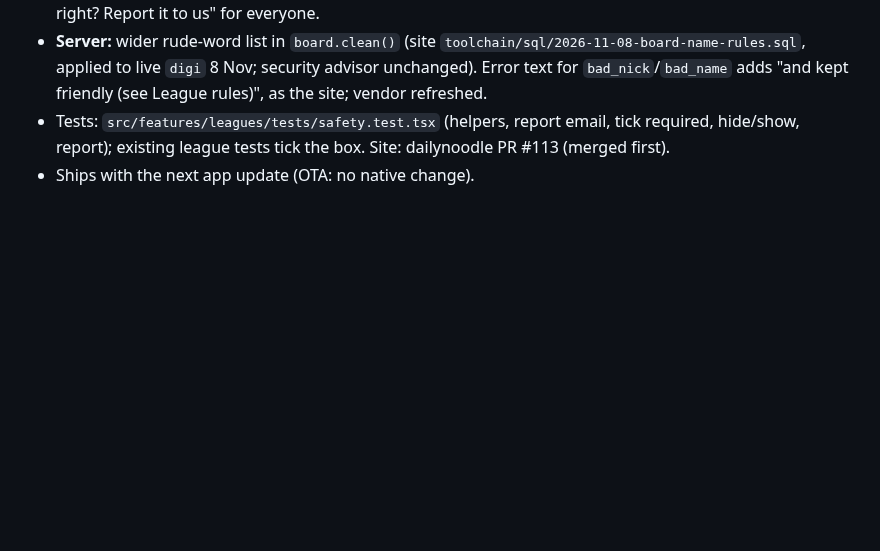
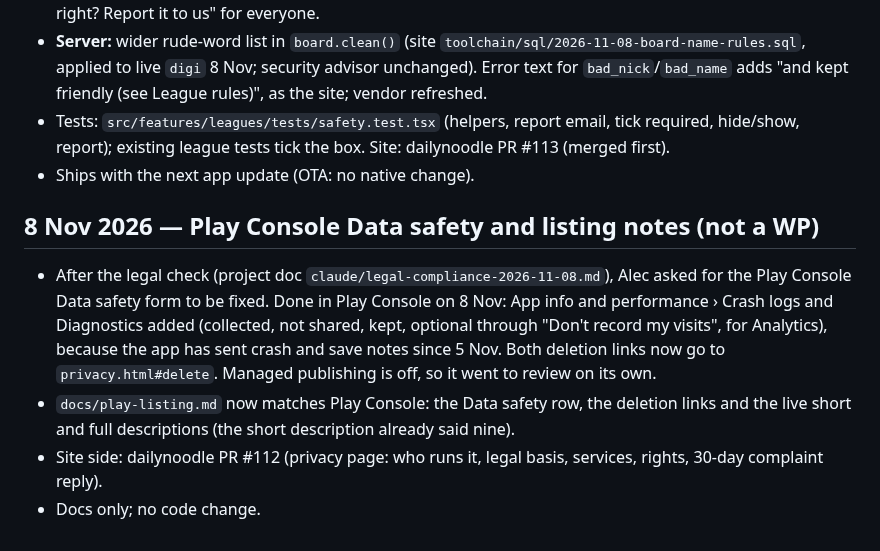
Before and after one commit to alecldarlow-cell/Daily-noodle-app, a Markdown page: docs/log.md, the part around the change. Drawn GitHub-style; blank space fills up the shorter version.

```diff
--- a/docs/log.md
+++ b/docs/log.md
@@ -1093,3 +1093,10 @@ Alec ran an outside review of the app and asked for its findings to be checked a
 - **Server:** wider rude-word list in `board.clean()` (site `toolchain/sql/2026-11-08-board-name-rules.sql`, applied to live `digi` 8 Nov; security advisor unchanged). Error text for `bad_nick`/`bad_name` adds "and kept friendly (see League rules)", as the site; vendor refreshed.
 - Tests: `src/features/leagues/tests/safety.test.tsx` (helpers, report email, tick required, hide/show, report); existing league tests tick the box. Site: dailynoodle PR #113 (merged first).
 - Ships with the next app update (OTA: no native change).
+
+## 8 Nov 2026 — Play Console Data safety and listing notes (not a WP)
+
+- After the legal check (project doc `claude/legal-compliance-2026-11-08.md`), Alec asked for the Play Console Data safety form to be fixed. Done in Play Console on 8 Nov: App info and performance › Crash logs and Diagnostics added (collected, not shared, kept, optional through "Don't record my visits", for Analytics), because the app has sent crash and save notes since 5 Nov. Both deletion links now go to `privacy.html#delete`. Managed publishing is off, so it went to review on its own.
+- `docs/play-listing.md` now matches Play Console: the Data safety row, the deletion links and the live short and full descriptions (the short description already said nine).
+- Site side: dailynoodle PR #112 (privacy page: who runs it, legal basis, services, rights, 30-day complaint reply).
+- Docs only; no code change.
```
Also changed, not shown: docs/play-listing.md (+32 -24 lines).
